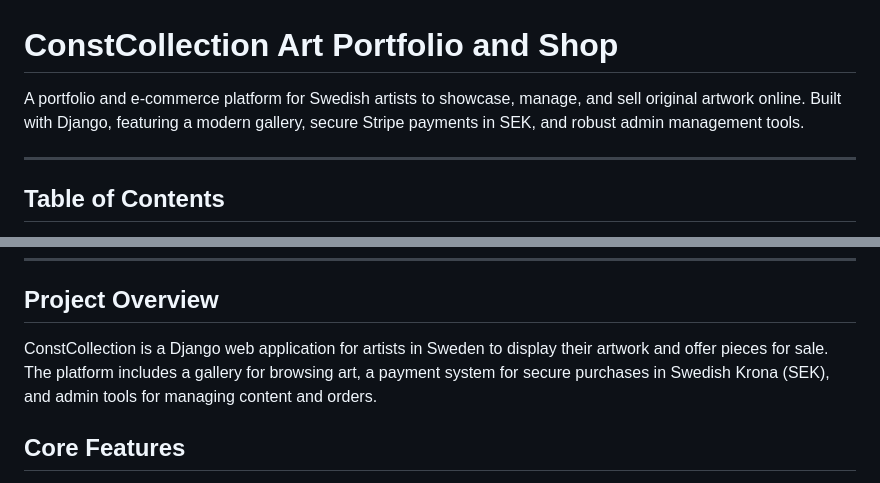
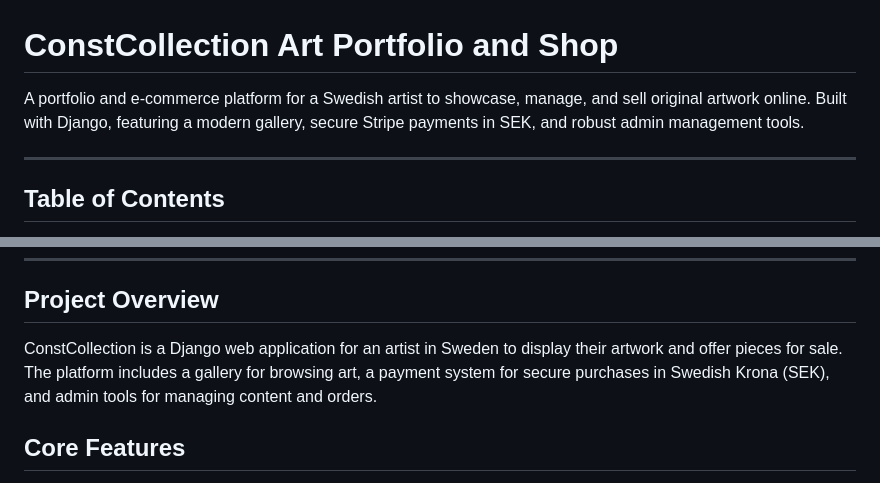
Before and after one commit to etherOnGitHub/constcollection-art-portfolio-and-shop, a Markdown page: README.md, 2 parts joined by grey strips. Rendered like a GitHub page.

Commit message:
Update README to specify a single Swedish artist

```diff
--- a/README.md
+++ b/README.md
@@ -1,6 +1,6 @@
 # ConstCollection Art Portfolio and Shop
 
-A portfolio and e-commerce platform for Swedish artists to showcase, manage, and sell original artwork online. Built with Django, featuring a modern gallery, secure Stripe payments in SEK, and robust admin management tools.
+A portfolio and e-commerce platform for a Swedish artist to showcase, manage, and sell original artwork online. Built with Django, featuring a modern gallery, secure Stripe payments in SEK, and robust admin management tools.
 
 ---
 
@@ -22,7 +22,7 @@ A portfolio and e-commerce platform for Swedish artists to showcase, manage, and
 ---
 
 ## Project Overview
-ConstCollection is a Django web application for artists in Sweden to display their artwork and offer pieces for sale. The platform includes a gallery for browsing art, a payment system for secure purchases in Swedish Krona (SEK), and admin tools for managing content and orders.
+ConstCollection is a Django web application for an artist in Sweden to display their artwork and offer pieces for sale. The platform includes a gallery for browsing art, a payment system for secure purchases in Swedish Krona (SEK), and admin tools for managing content and orders.
 
 ## Core Features
 - 🖼️ **Gallery Page:** Browse and view artwork with details, images, and artist info. Sold artworks are clearly marked.
```
